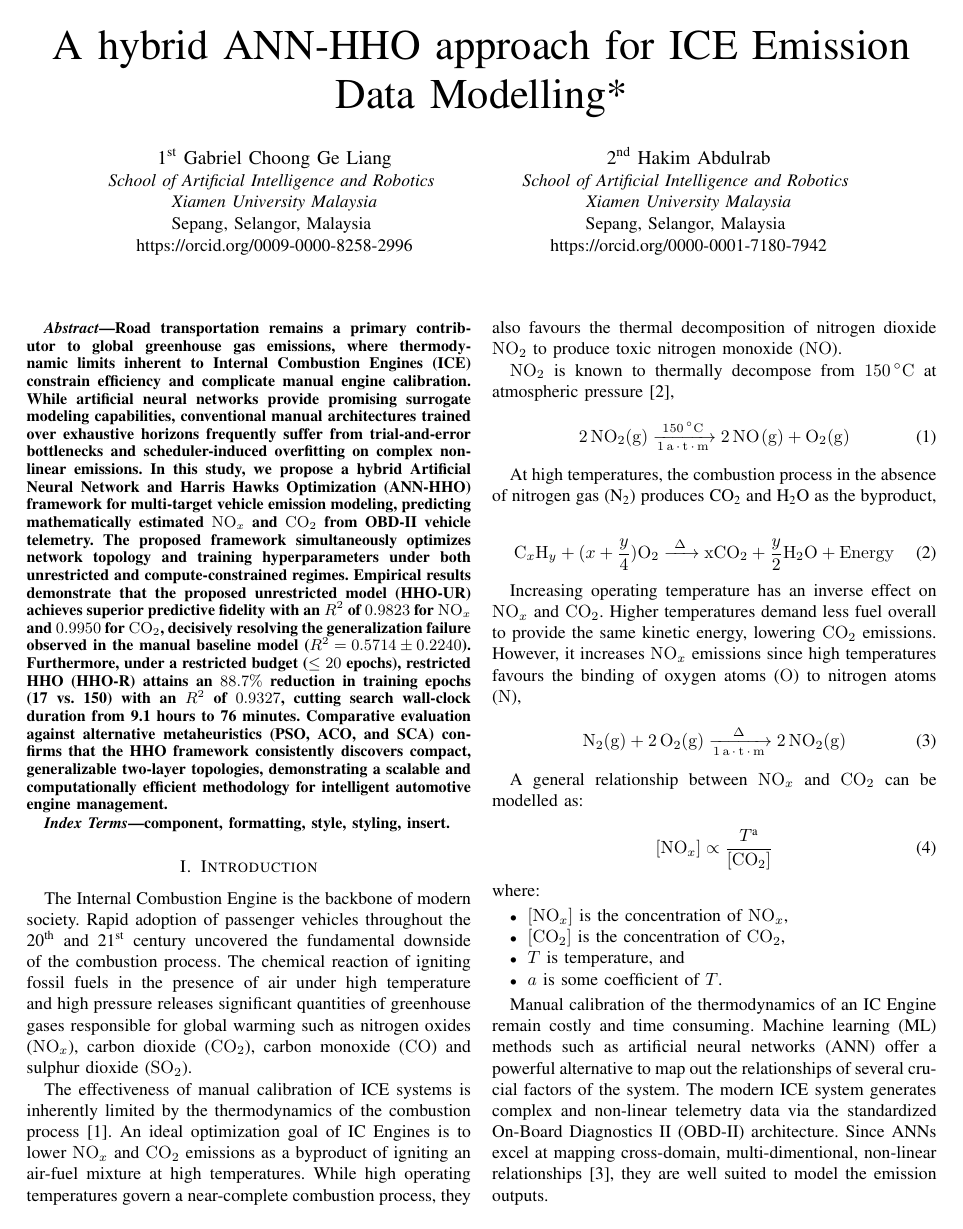
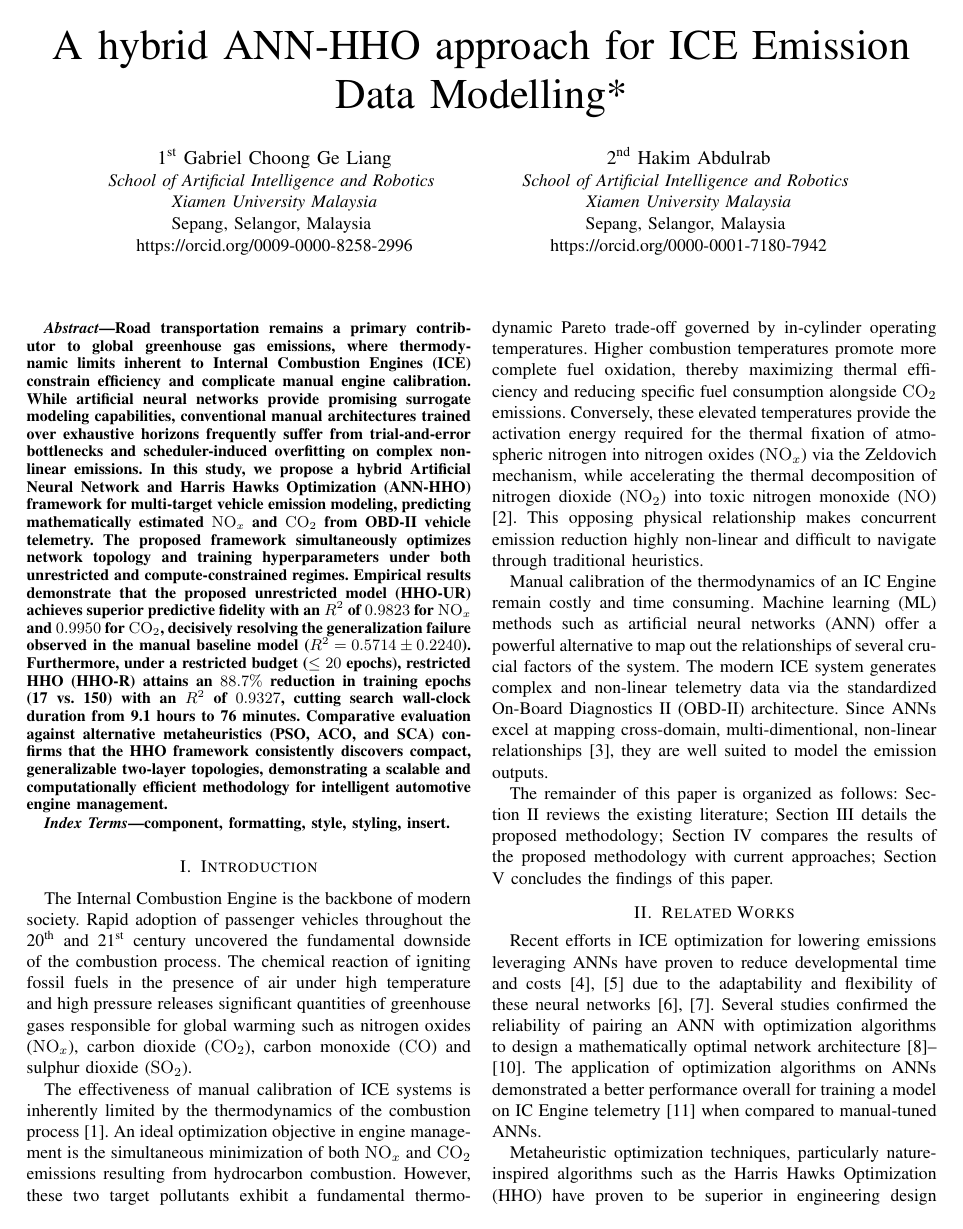
Before and after one commit to gabrielchoong/IEEE-conference-ice-heuristics-prediction, a LaTeX paper (main.tex): page 1 of 6. Compiled offline with pdfLaTeX; a missing font is replaced by an installed copy or a similar font; a LaTeX package or settings file that is missing is left out.

Commit message:
fix!: Move all equations to Methodology section

```diff
--- a/main.tex
+++ b/main.tex
@@ -99,46 +99,15 @@ significant quantities of greenhouse gases responsible for global warming such a
 dioxide ($\ce{CO2}$), carbon monoxide ($\ce{CO}$) and sulphur dioxide ($\ce{SO2}$).
 
 The effectiveness of manual calibration of ICE systems is inherently limited by the thermodynamics of the combustion
-process \cite{weteringArtificialNeuralNetworkBased2023}. An ideal optimization goal of IC Engines is to lower
-$\ce{NO_x}$ and $\ce{CO2}$ emissions as a byproduct of igniting an air-fuel mixture at high temperatures. While high
-operating temperatures govern a near-complete combustion process, they also favours the thermal decomposition of
-nitrogen dioxide $\ce{NO2}$ to produce toxic nitrogen monoxide ($\ce{NO}$).
-
-$\ce{NO2}$ is known to thermally decompose from \SI{150}{\degreeCelsius} at atmospheric pressure
-\cite{nitrogenDioxideThermalDecomposition},
-
-\begin{equation}
-	\ce{2NO2(g) ->[\SI{150}{\degreeCelsius}][1 a.t.m] 2NO(g) + O2(g)}\label{eq:no2tono}
-\end{equation}
-
-At high temperatures, the combustion process in the absence of nitrogen gas (\ce{N2}) produces \ce{CO2} and \ce{H2O} as
-the byproduct,
-
-\begin{equation}
-	\ce{C_xH_y + ($x+\frac{y}{4}$)O2 ->[\Delta] xCO2 + $\frac{y}{2}$H2O + Energy}\label{eq:gencom}
-\end{equation}
-
-Increasing operating temperature has an inverse effect on $\ce{NO_x}$ and $\ce{CO2}$. Higher temperatures demand less
-fuel overall to provide the same kinetic energy, lowering $\ce{CO2}$ emissions. However, it increases $\ce{NO_x}$
-emissions since high temperatures favours the binding of oxygen atoms ($\ce{O}$) to nitrogen atoms ($\ce{N}$),
-
-\begin{equation}
-	\ce{N2(g) + 2O2(g) ->[\Delta][1 a.t.m] 2NO2(g)}\label{eq:no2formation}
-\end{equation}
-
-A general relationship between $\ce{NO_x}$ and $\ce{CO2}$ can be modelled as:
-
-\begin{equation}
-	[\ce{NO_x}] \propto \frac{T\textsuperscript{a}}{[\ce{CO2}]} \label{eq:noxandco2rel}
-\end{equation}
-where:
-\begin{itemize}
-	\item $[\ce{NO_x}]$ is the concentration of $\ce{NO_x}$,
-	\item $[\ce{CO2}]$ is the concentration of $\ce{CO2}$,
-	\item $T$ is temperature, and
-	\item $a$ is some coefficient of $T$.
-
-\end{itemize}
+process \cite{weteringArtificialNeuralNetworkBased2023}. An ideal optimization objective in engine management is the
+simultaneous minimization of both $\ce{NO_x}$ and $\ce{CO2}$ emissions resulting from hydrocarbon combustion. However,
+these two target pollutants exhibit a fundamental thermodynamic Pareto trade-off governed by in-cylinder operating
+temperatures. Higher combustion temperatures promote more complete fuel oxidation, thereby maximizing thermal efficiency
+and reducing specific fuel consumption alongside $\ce{CO2}$ emissions. Conversely, these elevated temperatures provide
+the activation energy required for the thermal fixation of atmospheric nitrogen into nitrogen oxides ($\ce{NO_x}$) via
+the Zeldovich mechanism, while accelerating the thermal decomposition of nitrogen dioxide ($\ce{NO2}$) into toxic
+nitrogen monoxide ($\ce{NO}$) \cite{nitrogenDioxideThermalDecomposition}. This opposing physical relationship makes
+concurrent emission reduction highly non-linear and difficult to navigate through traditional heuristics.
 
 Manual calibration of the thermodynamics of an IC Engine remain costly and time consuming. Machine learning (ML) methods
 such as artificial neural networks (ANN) offer a powerful alternative to map out the relationships of several crucial
```
Also changed, not shown: main.tex (13 more changed lines).
